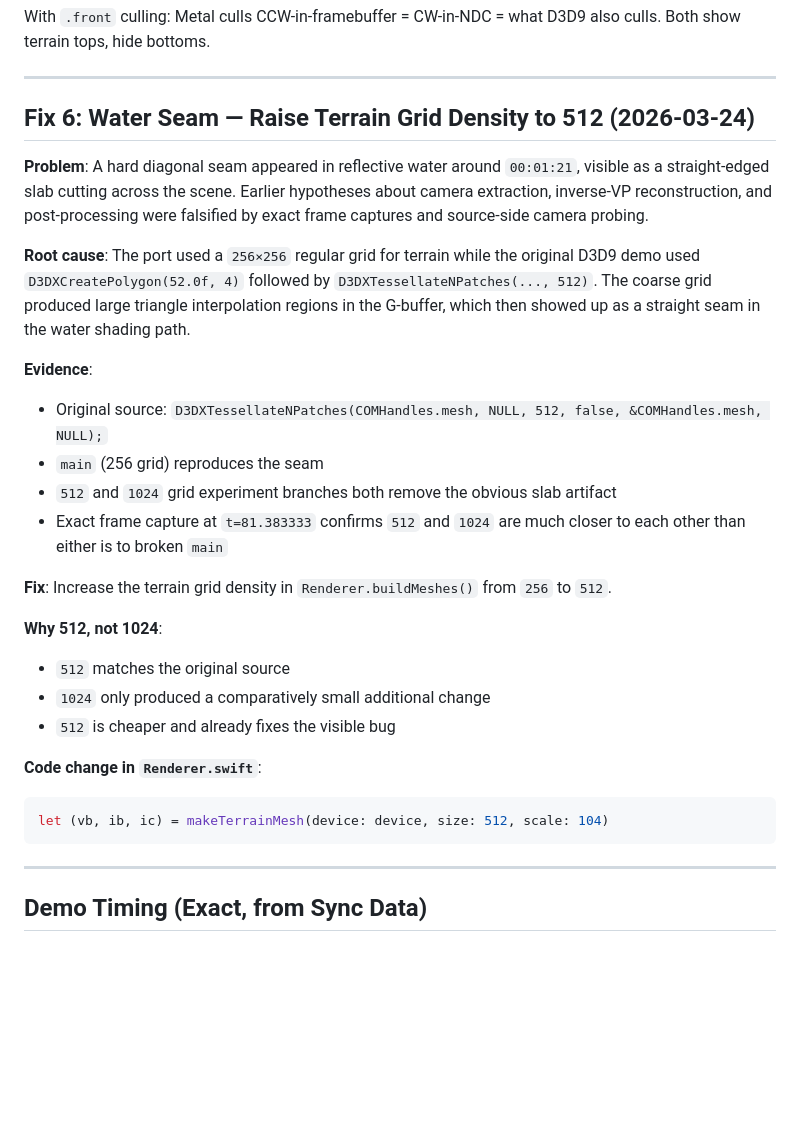
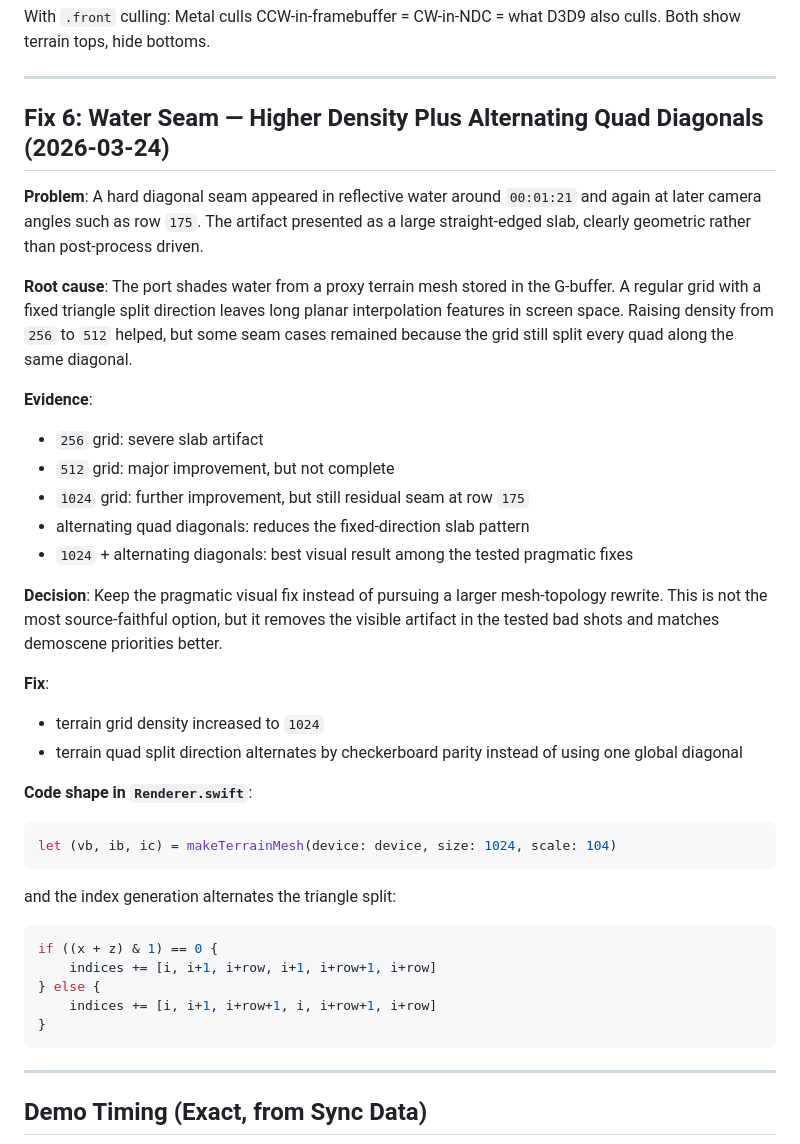
Before and after one commit to thoroncode/elevated, a Markdown page: JOURNAL.md, the part around the change. Rendered like a GitHub page; blank space fills up the shorter version.

Commit message:
docs: record final water seam fix

````diff
--- a/JOURNAL.md
+++ b/JOURNAL.md
@@ -208,28 +208,38 @@ With `.front` culling: Metal culls CCW-in-framebuffer = CW-in-NDC = what D3D9 al
 
 ---
 
-## Fix 6: Water Seam — Raise Terrain Grid Density to 512 (2026-03-24)
+## Fix 6: Water Seam — Higher Density Plus Alternating Quad Diagonals (2026-03-24)
 
-**Problem**: A hard diagonal seam appeared in reflective water around `00:01:21`, visible as a straight-edged slab cutting across the scene. Earlier hypotheses about camera extraction, inverse-VP reconstruction, and post-processing were falsified by exact frame captures and source-side camera probing.
+**Problem**: A hard diagonal seam appeared in reflective water around `00:01:21` and again at later camera angles such as row `175`. The artifact presented as a large straight-edged slab, clearly geometric rather than post-process driven.
 
-**Root cause**: The port used a `256×256` regular grid for terrain while the original D3D9 demo used `D3DXCreatePolygon(52.0f, 4)` followed by `D3DXTessellateNPatches(..., 512)`. The coarse grid produced large triangle interpolation regions in the G-buffer, which then showed up as a straight seam in the water shading path.
+**Root cause**: The port shades water from a proxy terrain mesh stored in the G-buffer. A regular grid with a fixed triangle split direction leaves long planar interpolation features in screen space. Raising density from `256` to `512` helped, but some seam cases remained because the grid still split every quad along the same diagonal.
 
 **Evidence**:
-- Original source: `D3DXTessellateNPatches(COMHandles.mesh, NULL, 512, false, &COMHandles.mesh, NULL);`
-- `main` (256 grid) reproduces the seam
-- `512` and `1024` grid experiment branches both remove the obvious slab artifact
-- Exact frame capture at `t=81.383333` confirms `512` and `1024` are much closer to each other than either is to broken `main`
+- `256` grid: severe slab artifact
+- `512` grid: major improvement, but not complete
+- `1024` grid: further improvement, but still residual seam at row `175`
+- alternating quad diagonals: reduces the fixed-direction slab pattern
+- `1024` + alternating diagonals: best visual result among the tested pragmatic fixes
 
-**Fix**: Increase the terrain grid density in `Renderer.buildMeshes()` from `256` to `512`.
+**Decision**: Keep the pragmatic visual fix instead of pursuing a larger mesh-topology rewrite. This is not the most source-faithful option, but it removes the visible artifact in the tested bad shots and matches demoscene priorities better.
 
-**Why 512, not 1024**:
-- `512` matches the original source
-- `1024` only produced a comparatively small additional change
-- `512` is cheaper and already fixes the visible bug
+**Fix**:
+- terrain grid density increased to `1024`
+- terrain quad split direction alternates by checkerboard parity instead of using one global diagonal
 
-**Code change in `Renderer.swift`**:
+**Code shape in `Renderer.swift`**:
 ```swift
-let (vb, ib, ic) = makeTerrainMesh(device: device, size: 512, scale: 104)
+let (vb, ib, ic) = makeTerrainMesh(device: device, size: 1024, scale: 104)
+```
+
+and the index generation alternates the triangle split:
+
+```swift
+if ((x + z) & 1) == 0 {
+    indices += [i, i+1, i+row, i+1, i+row+1, i+row]
+} else {
+    indices += [i, i+1, i+row+1, i, i+row+1, i+row]
+}
 ```
 
 ---
````
